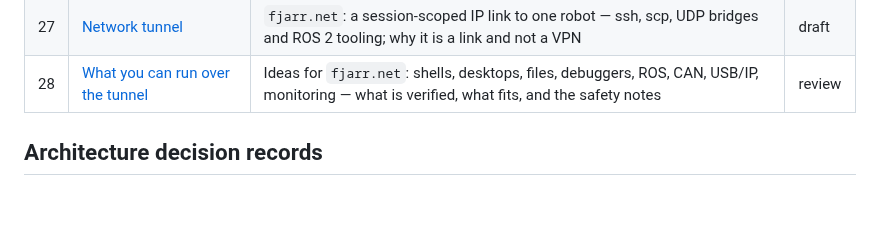
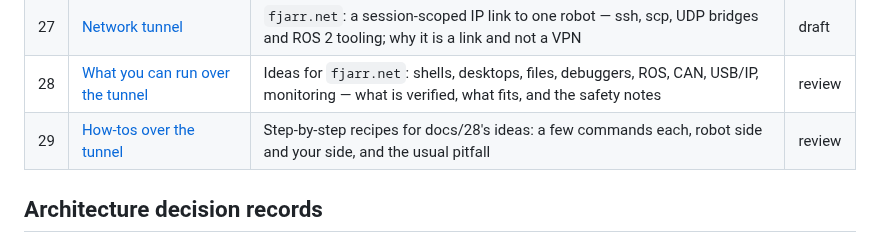
Before and after one commit to fjarrio/fjarr, a Markdown page: docs/README.md, the part around the change. Drawn GitHub-style; blank space fills up the shorter version.

```diff
--- a/docs/README.md
+++ b/docs/README.md
@@ -42,6 +42,7 @@ with rationale).
 | 26 | [Robot install & drivers](26-robot-install-and-drivers.md) | One-line install; the driver catalog, `setup`, `drivers` and `--check`; only the drivers a use case needs | draft |
 | 27 | [Network tunnel](27-network-tunnel.md) | `fjarr.net`: a session-scoped IP link to one robot — ssh, scp, UDP bridges and ROS 2 tooling; why it is a link and not a VPN | draft |
 | 28 | [What you can run over the tunnel](28-tunnel-ideas.md) | Ideas for `fjarr.net`: shells, desktops, files, debuggers, ROS, CAN, USB/IP, monitoring — what is verified, what fits, and the safety notes | review |
+| 29 | [How-tos over the tunnel](29-tunnel-howtos.md) | Step-by-step recipes for docs/28's ideas: a few commands each, robot side and your side, and the usual pitfall | review |
 
 ## Architecture decision records
 
```
Also changed, not shown: docs/28-tunnel-ideas.md (+30 -3 lines), docs/29-tunnel-howtos.md (added, +600 -0 lines).
